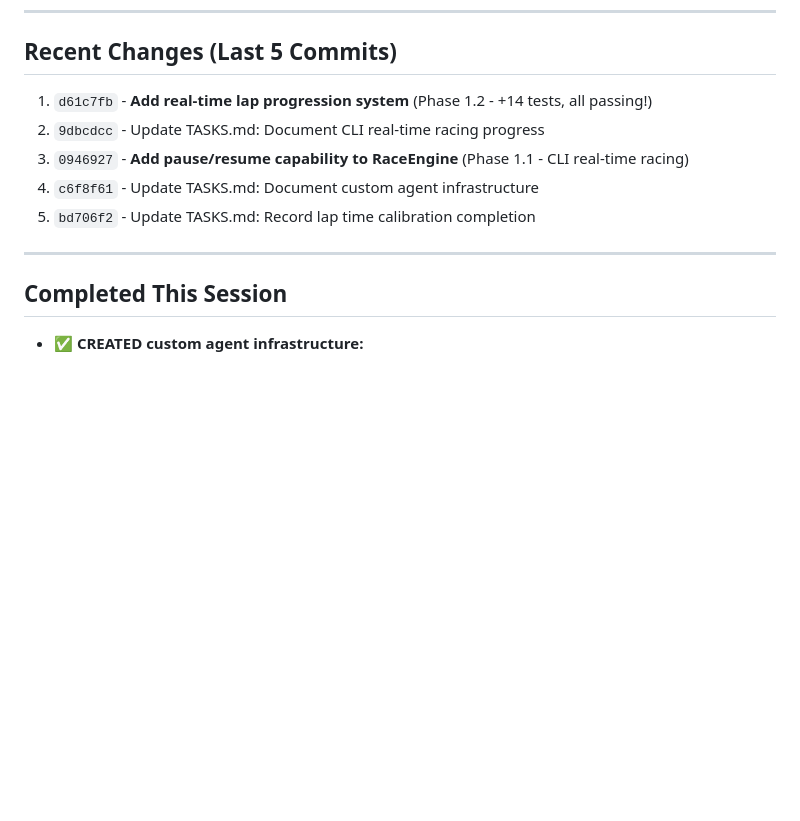
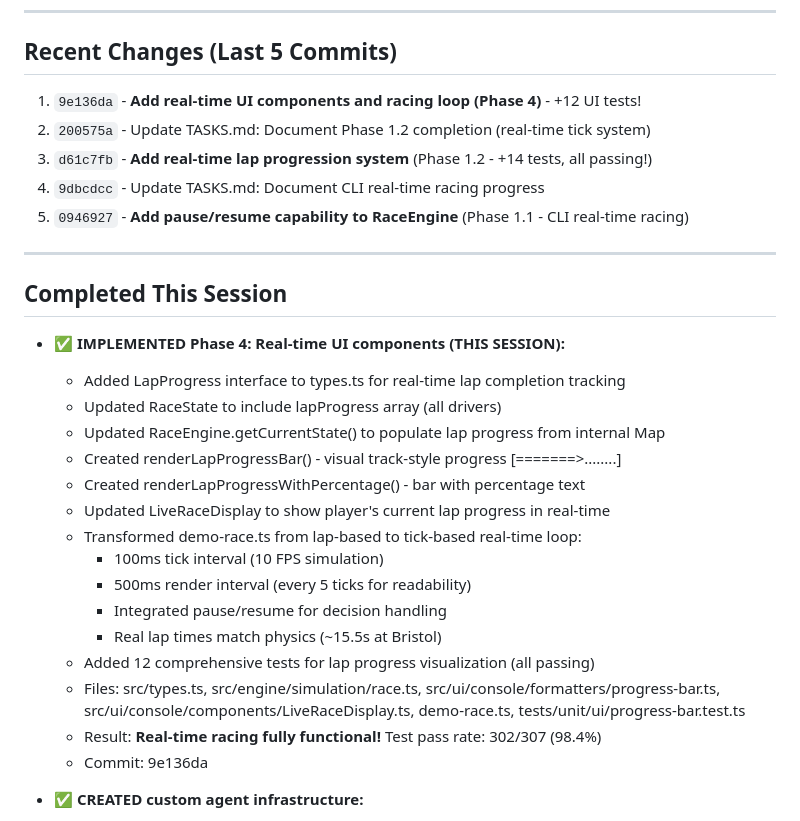
Before and after one commit to astrosteveo/racing-simulation, a Markdown page: .claude/TASKS.md, the part around one of its changes. Rendered like a GitHub page; blank space fills up the shorter version.

Commit message:
Update TASKS.md: Document Phase 4 completion (real-time UI)
🤖 Generated with [Claude Code](https://claude.com/claude-code)

Co-Authored-By: Claude <noreply@anthropic.com>

```diff
--- a/.claude/TASKS.md
+++ b/.claude/TASKS.md
@@ -130,15 +138,33 @@ None currently.
 
 ## Recent Changes (Last 5 Commits)
 
-1. `d61c7fb` - **Add real-time lap progression system** (Phase 1.2 - +14 tests, all passing!)
-2. `9dbcdcc` - Update TASKS.md: Document CLI real-time racing progress
-3. `0946927` - **Add pause/resume capability to RaceEngine** (Phase 1.1 - CLI real-time racing)
-4. `c6f8f61` - Update TASKS.md: Document custom agent infrastructure
-5. `bd706f2` - Update TASKS.md: Record lap time calibration completion
+1. `9e136da` - **Add real-time UI components and racing loop (Phase 4)** - +12 UI tests!
+2. `200575a` - Update TASKS.md: Document Phase 1.2 completion (real-time tick system)
+3. `d61c7fb` - **Add real-time lap progression system** (Phase 1.2 - +14 tests, all passing!)
+4. `9dbcdcc` - Update TASKS.md: Document CLI real-time racing progress
+5. `0946927` - **Add pause/resume capability to RaceEngine** (Phase 1.1 - CLI real-time racing)
 
 ---
 
 ## Completed This Session
+
+- ✅ **IMPLEMENTED Phase 4: Real-time UI components (THIS SESSION):**
+  - Added LapProgress interface to types.ts for real-time lap completion tracking
+  - Updated RaceState to include lapProgress array (all drivers)
+  - Updated RaceEngine.getCurrentState() to populate lap progress from internal Map
+  - Created renderLapProgressBar() - visual track-style progress [=======>........]
+  - Created renderLapProgressWithPercentage() - bar with percentage text
+  - Updated LiveRaceDisplay to show player's current lap progress in real-time
+  - Transformed demo-race.ts from lap-based to tick-based real-time loop:
+    - 100ms tick interval (10 FPS simulation)
+    - 500ms render interval (every 5 ticks for readability)
+    - Integrated pause/resume for decision handling
+    - Real lap times match physics (~15.5s at Bristol)
+  - Added 12 comprehensive tests for lap progress visualization (all passing)
+  - Files: src/types.ts, src/engine/simulation/race.ts, src/ui/console/formatters/progress-bar.ts,
+    src/ui/console/components/LiveRaceDisplay.ts, demo-race.ts, tests/unit/ui/progress-bar.test.ts
+  - Result: **Real-time racing fully functional!** Test pass rate: 302/307 (98.4%)
+  - Commit: 9e136da
 
 - ✅ **CREATED custom agent infrastructure:**
   - Researched Claude Code best practices for context management
```
Also changed, not shown: other parts of .claude/TASKS.md (+15 -7 lines).
